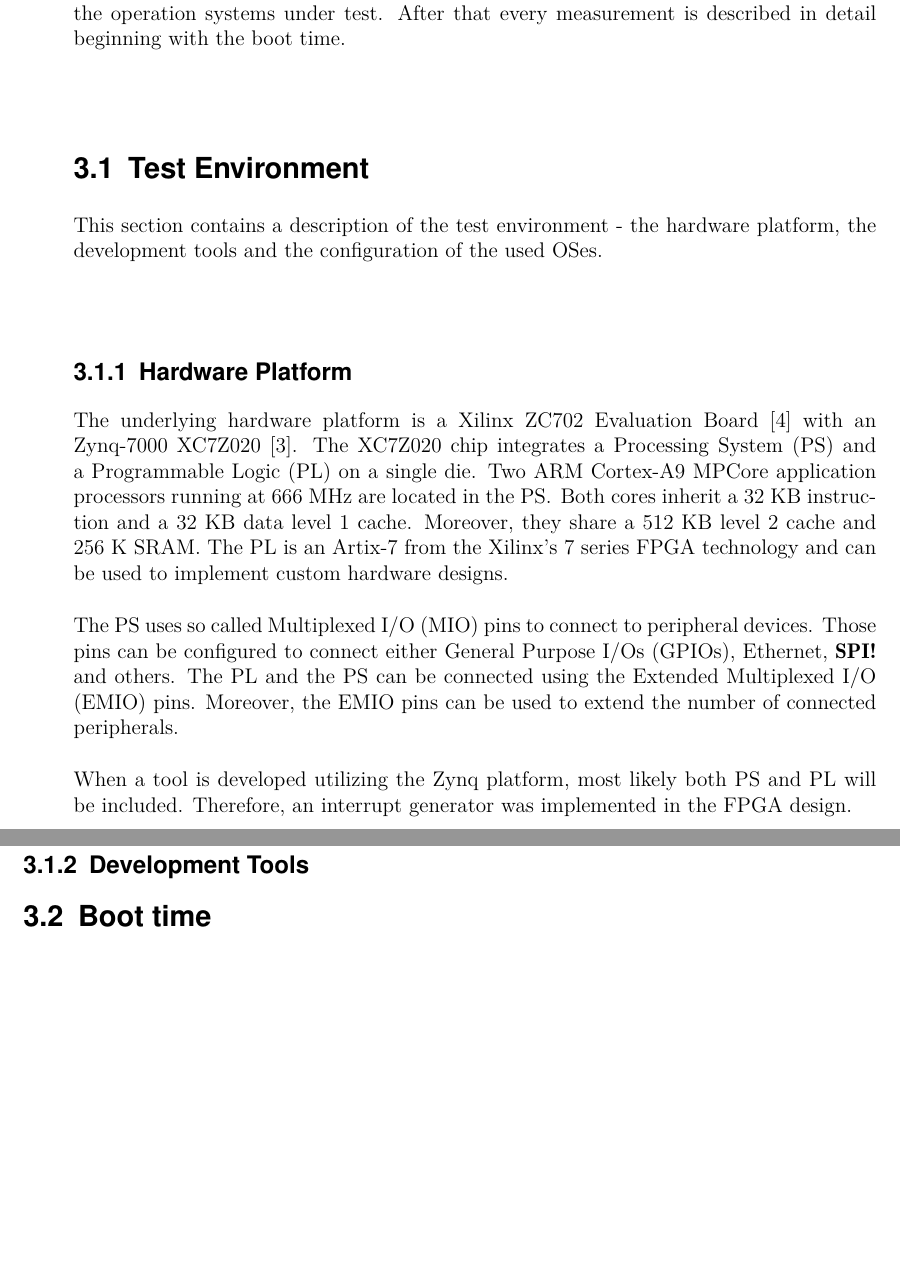
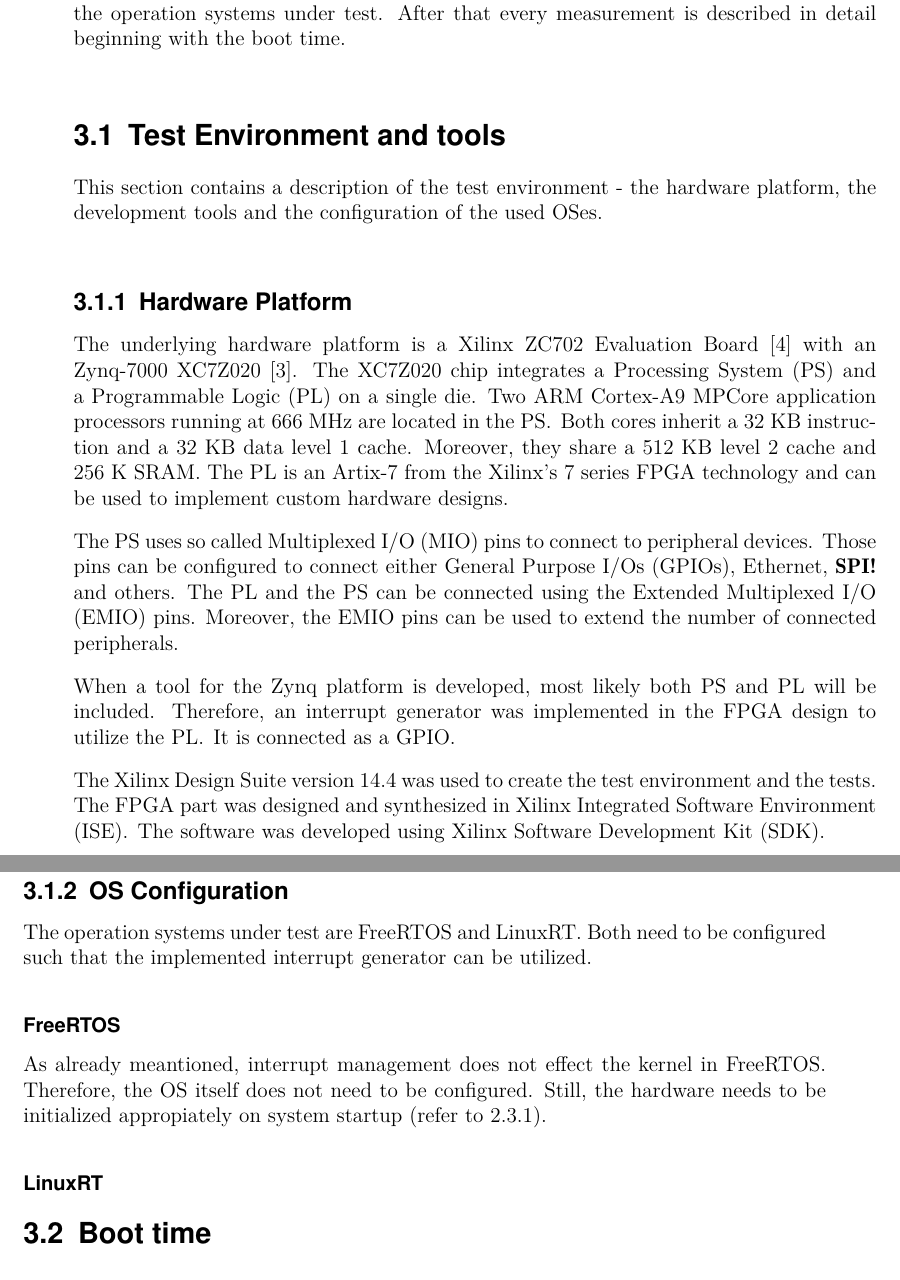
Before and after one commit to np88/RTOS_Compare_Root, a LaTeX thesis (template-da-0.7/Nadja_Peters_Master_Thesis.tex, which reads template-da-0.7/content_MA/Chapter2.tex): two parts of pages 29 and 30 of 36, joined at a grey line, cut so that both start at the same text, the shorter picture padded with empty space. Compiled offline with pdfLaTeX.

Commit message:
rtos chapter 2

```diff
--- a/template-da-0.7/content_MA/Chapter2.tex
+++ b/template-da-0.7/content_MA/Chapter2.tex
@@ -4,7 +4,7 @@
 This includes hardware platform, time measuring technique and setup of the operation systems under test.
 After that every measurement is described in detail beginning with the boot time.
 
-\section{Test Environment}
+\section{Test Environment and tools}
 This section contains a description of the test environment - the hardware platform, the development tools and the configuration of the used \acp{OS}.
 \subsection{Hardware Platform}
 The underlying hardware platform is a Xilinx ZC702 Evaluation Board \cite{xilinx:zc702_ev_board} with an Zynq-7000 XC7Z020 \cite{xilinx:zynq7000}.
@@ -19,12 +19,25 @@
 The \ac{PL} and the \ac{PS} can be connected using the \ac{EMIO} pins.
 Moreover, the \ac{EMIO} pins can be used to extend the number of connected peripherals.
 \par
-When a tool is developed utilizing the Zynq platform, most likely both \ac{PS} and \ac{PL} will be included.
-Therefore, an interrupt generator was implemented in the FPGA design.
+When a tool for the Zynq platform is developed, most likely both \ac{PS} and \ac{PL} will be included.
+Therefore, an interrupt generator was implemented in the  \ac{FPGA} design to utilize the \ac{PL}.
+It is connected as a \ac{GPIO}.
+\par
+%\subsection{Development Tools}
+The Xilinx Design Suite version 14.4 was used to create the test environment and the tests.
+The \ac{FPGA} part was designed and synthesized in Xilinx \ac{ISE}.
+The software was developed using Xilinx \ac{SDK}.
 
-\subsection{Development Tools}
+\subsection{\ac{OS} Configuration}
+The operation systems under test are FreeRTOS and LinuxRT.
+Both need to be configured such that the implemented interrupt generator can be utilized.
 
+\subsubsection{FreeRTOS}
+As already meantioned, interrupt management does not effect the kernel in FreeRTOS.
+Therefore, the \ac{OS} itself does not need to be configured.
+Still, the hardware needs to be initialized appropiately on system startup (refer to \ref{ss_interrupts_in_freertos}).
 
+\subsubsection{LinuxRT}
 
 
 
```
Also changed, not shown: template-da-0.7/content_MA/Chapter1.tex (+2 -2 lines).
